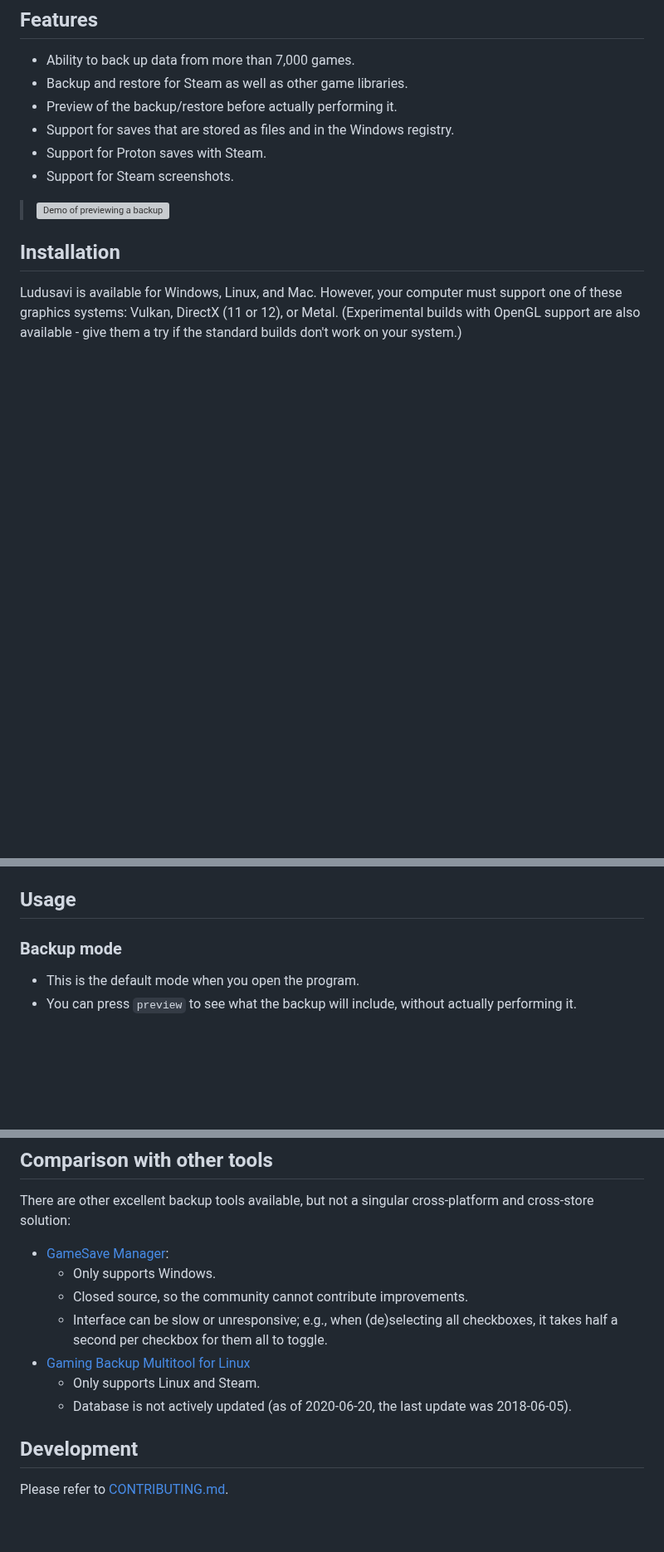
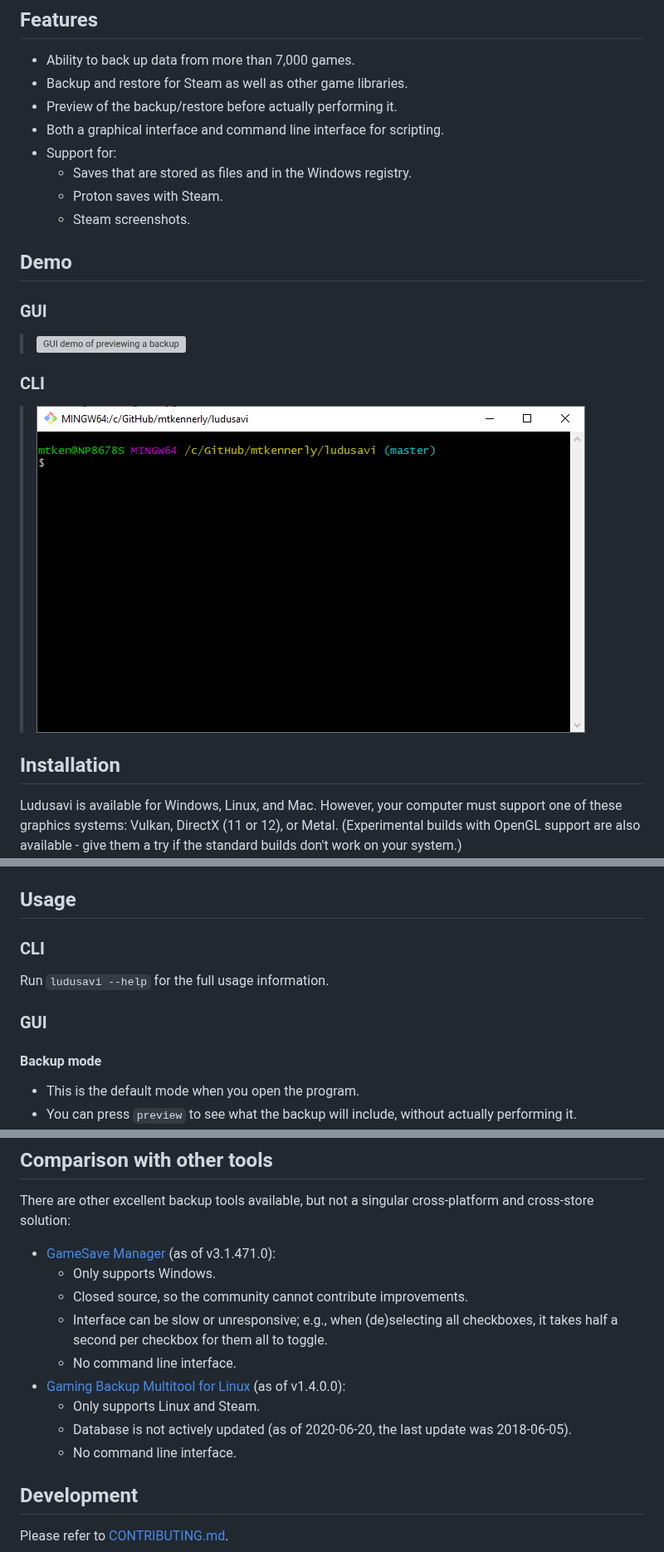
Before and after one commit to mtkennerly/ludusavi, a Markdown page: README.md, 3 parts joined by grey strips. Shown at 83% size. GitHub-like rendering; pictures changed too: docs/demo-cli.gif (added); blank space fills up the shorter version; grey boxes are pictures that could not be loaded.

Commit message:
#3: Add CLI mode

```diff
--- a/README.md
+++ b/README.md
@@ -15,11 +15,18 @@ so you are encouraged to contribute any new or fixed data back to the wiki itsel
 * Ability to back up data from more than 7,000 games.
 * Backup and restore for Steam as well as other game libraries.
 * Preview of the backup/restore before actually performing it.
-* Support for saves that are stored as files and in the Windows registry.
-* Support for Proton saves with Steam.
-* Support for Steam screenshots.
+* Both a graphical interface and command line interface for scripting.
+* Support for:
+  * Saves that are stored as files and in the Windows registry.
+  * Proton saves with Steam.
+  * Steam screenshots.
 
-> ![Demo of previewing a backup](docs/demo.gif)
+## Demo
+### GUI
+> ![GUI demo of previewing a backup](docs/demo-gui.gif)
+
+### CLI
+> ![CLI demo of previewing a backup](docs/demo-cli.gif)
 
 ## Installation
 Ludusavi is available for Windows, Linux, and Mac. However, your computer must
@@ -51,7 +58,11 @@ if the standard builds don't work on your system.)
     specifically the section on `How to open an app [...] from an unidentified developer`.
 
 ## Usage
-### Backup mode
+### CLI
+Run `ludusavi --help` for the full usage information.
+
+### GUI
+#### Backup mode
 * This is the default mode when you open the program.
 * You can press `preview` to see what the backup will include,
   without actually performing it.
@@ -98,14 +109,16 @@ if the standard builds don't work on your system.)
 There are other excellent backup tools available, but not a singular
 cross-platform and cross-store solution:
 
-* [GameSave Manager](https://www.gamesave-manager.com):
+* [GameSave Manager](https://www.gamesave-manager.com) (as of v3.1.471.0):
   * Only supports Windows.
   * Closed source, so the community cannot contribute improvements.
   * Interface can be slow or unresponsive; e.g., when (de)selecting all checkboxes,
     it takes half a second per checkbox for them all to toggle.
-* [Gaming Backup Multitool for Linux](https://supremesonicbrazil.gitlab.io/gbml-web)
+  * No command line interface.
+* [Gaming Backup Multitool for Linux](https://supremesonicbrazil.gitlab.io/gbml-web) (as of v1.4.0.0):
   * Only supports Linux and Steam.
   * Database is not actively updated (as of 2020-06-20, the last update was 2018-06-05).
+  * No command line interface.
 
 ## Development
 Please refer to [CONTRIBUTING.md](./CONTRIBUTING.md).
```
Also changed, not shown: other parts of README.md (+1 -1 lines), CHANGELOG.md (+2 -1 lines), 12 other files.
